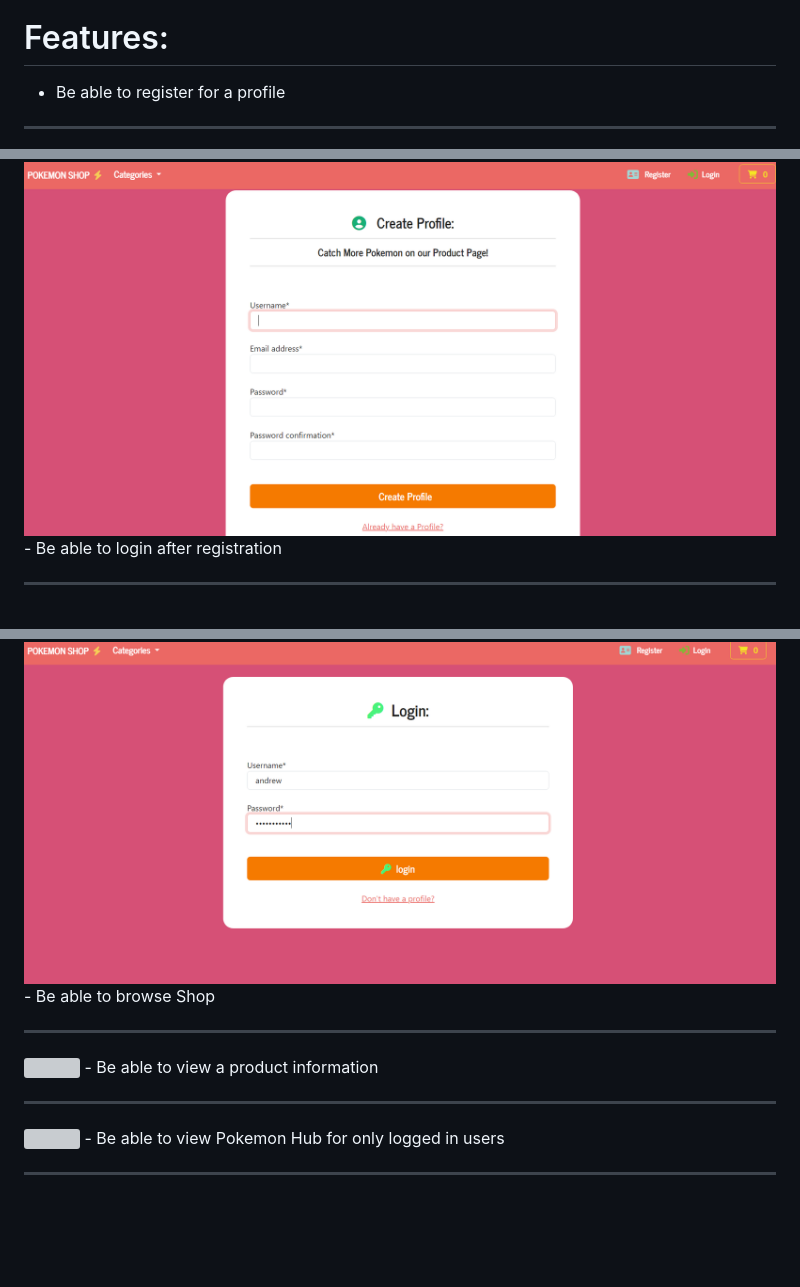
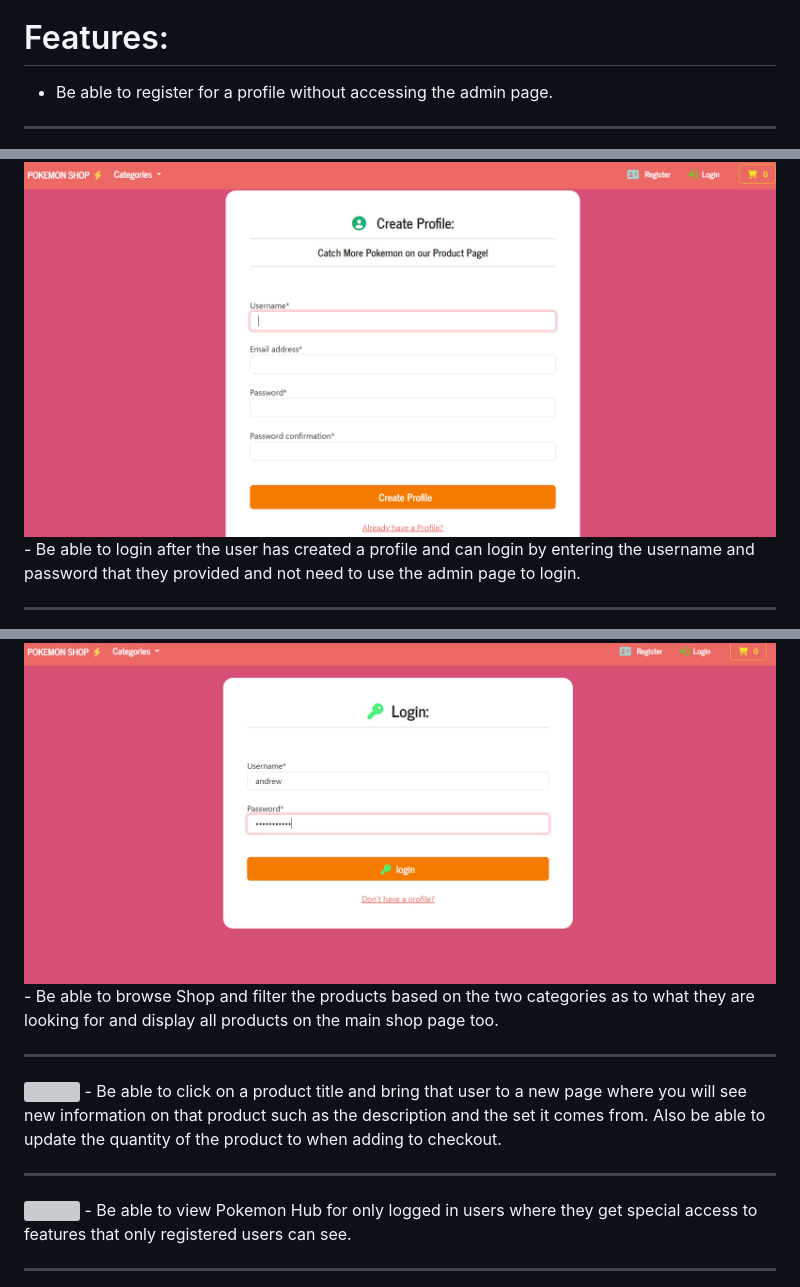
Before and after one commit to aokealy/pokemonshop, a Markdown page: README.md, 3 parts joined by grey strips. Rendered like a GitHub page; blank space fills up the shorter version; grey boxes are pictures that could not be loaded.

Commit message:
update features section on readme page

```diff
--- a/README.md
+++ b/README.md
@@ -44,18 +44,18 @@
 - https://github.com/users/aokealy/projects/6/views/1
 
 # Features:
-- Be able to register for a profile
+- Be able to register for a profile without accessing the admin page.
 <hr>
 <img src="static/media/register.PNG">
-- Be able to login after registration
+- Be able to login after the user has created a profile and can login by entering the username and password that they provided and not need to use the admin page to login.
 <hr>
 <img src="static/media/login.PNG">
-- Be able to browse Shop
+- Be able to browse Shop and filter the products based on the two categories as to what they are looking for and display all products on the main shop page too.
 <hr>
 <img src="static/media/shop.PNG">
-- Be able to view a product information
+- Be able to click on a product title and bring that user to a new page where you will see new information on that product such as the description and the set it comes from. Also be able to update the quantity of the product to when adding to checkout.
 <hr>
 <img src="static/media/product-information.PNG">
-- Be able to view Pokemon Hub for only logged in users
+- Be able to view Pokemon Hub for only logged in users where they get special access to features that only registered users can see.
 <hr>
 <img src="static/media/pokemon-hub.PNG">
```
Also changed, not shown: other parts of README.md (+4 -4 lines).
